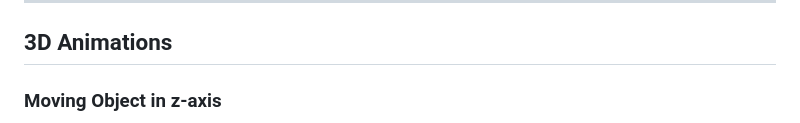
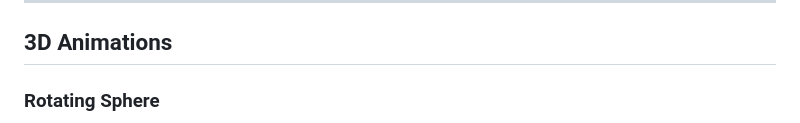
Before and after one commit to Shubham18024/Python-Mathematical-Animation, a Markdown page: README.md, the part around one of its changes. GitHub-like rendering.

```diff
--- a/README.md
+++ b/README.md
@@ -43,5 +43,5 @@ A classical geometric construction visualized dynamically.
 
 ## 3D Animations
 
-### Moving Object in z-axis
+### Rotating Sphere
 
```
Also changed, not shown: other parts of README.md (+3 -1 lines).
